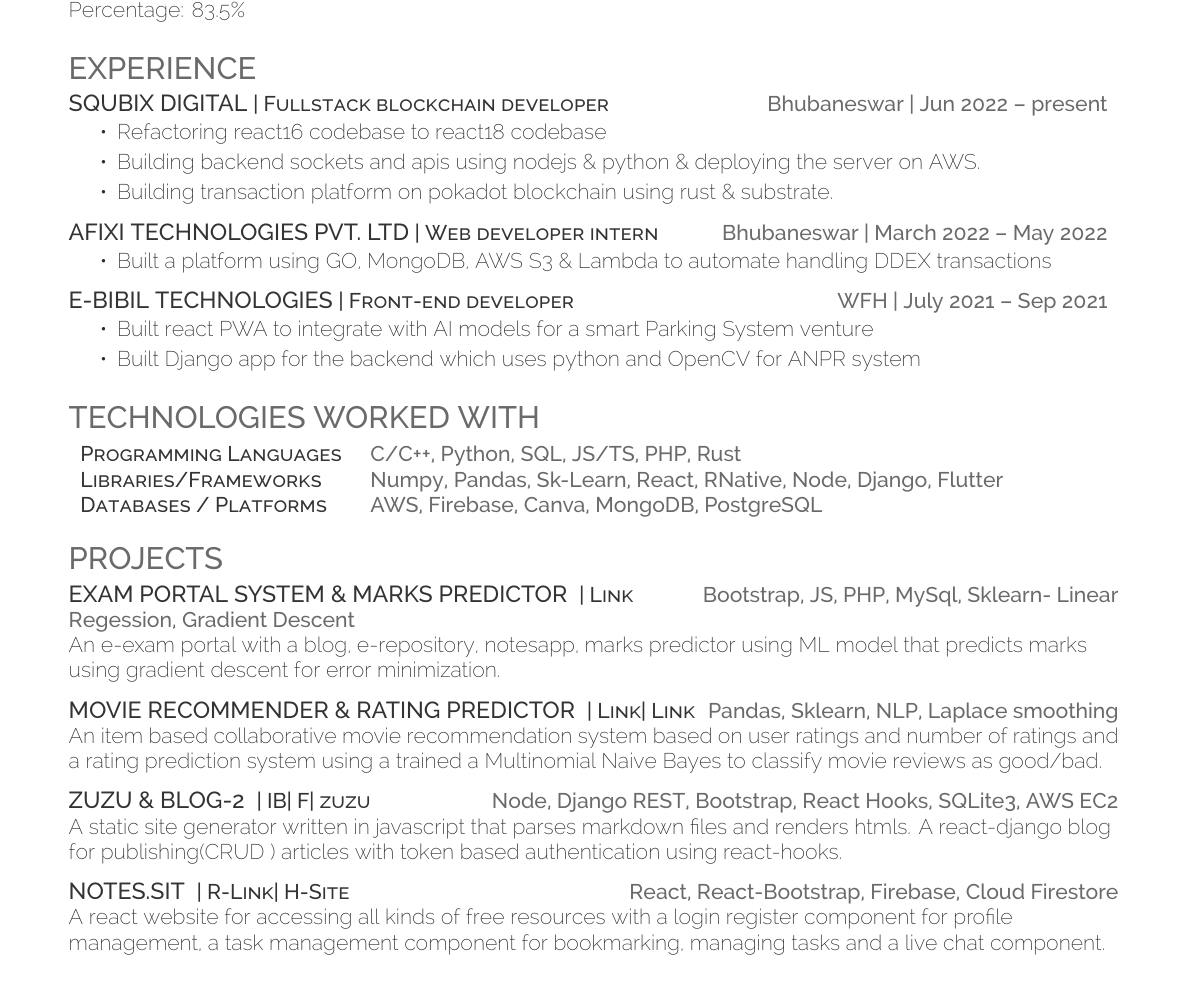
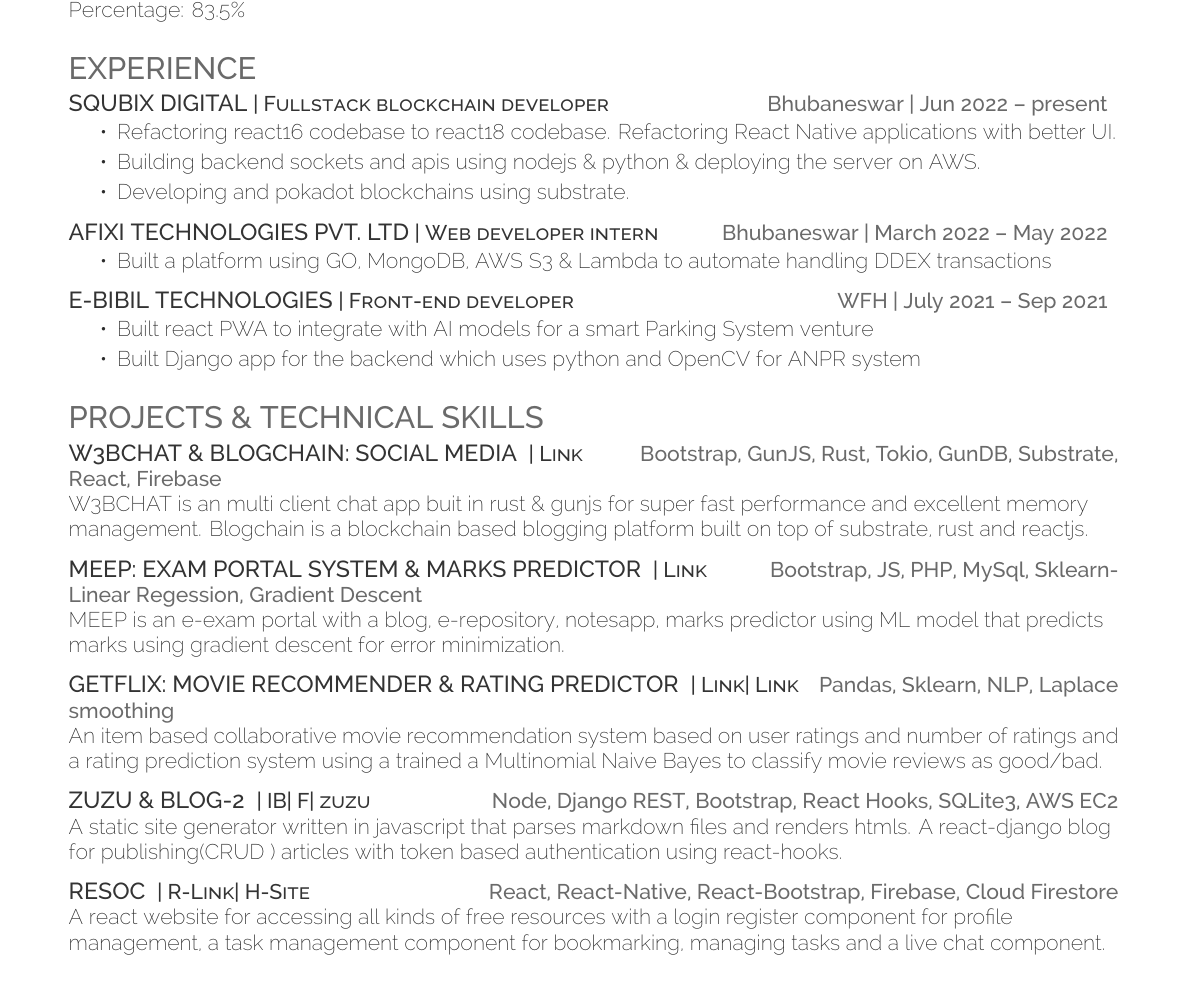
Before and after one commit to fuzzymfx/resume-latex-deedy, a LaTeX CV (resume.tex): part of the page, cut so that both start at the same text. Compiled offline with XeLaTeX.

Commit message:
Update resume.pdf

```diff
--- a/resume.tex
+++ b/resume.tex
@@ -85,9 +85,9 @@
        \section{Experience}
        \runsubsection{\href{http://squibix.com/}{Squbix Digital}}\descript{| Fullstack blockchain developer}\hfill \location{Bhubaneswar | Jun 2022 – present}
            \begin{tightemize}
-            \item Refactoring react16 codebase to react18 codebase
+            \item Refactoring react16 codebase to react18 codebase. Refactoring React Native applications with better UI.
             \item Building backend sockets and apis using nodejs \& python \& deploying the server on AWS.
-            \item Building transaction platform on pokadot blockchain using rust \& substrate.
+            \item Developing and pokadot blockchains using substrate.
            \end{tightemize}
            \sectionsep
        \runsubsection{\href{https://www.afixi.com/}{Afixi Technologies Pvt. LTD}}\descript{| Web developer intern}\hfill \location{Bhubaneswar | March 2022 – May 2022}
@@ -106,29 +106,34 @@
 %     Skills
 %
 %%%%%%%%%%%%%%%%%%%%%%%%%%%%%%%%%%%%%%
-\section{Technologies worked with}
-\raggedright
-\begin{tabular}{ l l }
-\descript{Programming Languages} & {\location{C/C++, Python, SQL, JS/TS, PHP, Rust}} \\
-\descript{Libraries/Frameworks} & {\location{Numpy, Pandas, Sk-Learn, React, RNative, Node, Django, Flutter}} \\
-\descript{Databases / Platforms} & {\location{AWS, Firebase, Canva, MongoDB, PostgreSQL}} \\
-\end{tabular}
-\sectionsep
+% \section{Technologies worked with}
+% \raggedright
+% \begin{tabular}{ l l }
+% \descript{Programming Languages} & {\location{C/C++, Python, SQL, JS/TS, PHP, Rust}} \\
+% \descript{Libraries/Frameworks} & {\location{Numpy, Pandas, Sk-Learn, React, RNative, Node, Django, Flutter}} \\
+% \descript{Databases / Platforms} & {\location{AWS, Firebase, Canva, MongoDB, PostgreSQL}} \\
+% \end{tabular}
+% \sectionsep
 %%%%%%%%%%%%%%%%%%%%%%%%%%%%%%%%%%%%%%
 %
 %     Projects
 %
 %%%%%%%%%%%%%%%%%%%%%%%%%%%%%%%%%%%%%%
-\section{Projects}
+\section{Projects \& Technical skills}
 \raggedright
 
-    \runsubsection{\large{Exam Portal System \& Marks Predictor}}
+    \runsubsection{\large{W3BCHAT \& BLOGCHAIN: Social Media}}
+    \descript{| \href{https://anubhavp.me/}{Link}}\hfill \location{Bootstrap, GunJS, Rust, Tokio, GunDB, Substrate, React, Firebase}\\
+    W3BCHAT is an multi client chat app buit in rust \& gunjs for super fast performance and excellent memory management. Blogchain is a blockchain based blogging platform built on top of substrate, rust and reactjs.\\
+    \sectionsep
+
+    \runsubsection{\large{MEEP: Exam Portal System \& Marks Predictor}}
     \descript{| \href{https://anubhavp.me/IWT_project}{Link}}\hfill \location{Bootstrap, JS, PHP, MySql, Sklearn- Linear Regession, Gradient Descent}\\
-    An e-exam portal with a blog, e-repository, notesapp, marks predictor using ML model that predicts marks using gradient descent for error minimization.\\
+    MEEP is an e-exam portal with a blog, e-repository, notesapp, marks predictor using ML model that predicts marks using gradient descent for error minimization.\\
     \sectionsep
 
 
-    \runsubsection{\large{Movie recommender \& rating predictor}}
+    \runsubsection{\large{Getflix: Movie recommender \& rating predictor}}
     \descript{| \href{https://github.com/codebotx/Movie-recommendation}{Link}{| \href{https://github.com/codebotx/Movie-rating-prediction}{Link}}}\hfill \location{Pandas, Sklearn, NLP, Laplace smoothing}\\
     An item based collaborative movie recommendation system based on user ratings and number of ratings and a rating prediction system using a trained a Multinomial Naive Bayes to classify movie reviews as good/bad.\\
     \sectionsep
@@ -141,8 +146,8 @@
     \sectionsep
 
 
-    \runsubsection{\large{Notes.SIT}}
-    \descript{| \href{https://github.com/codebotx/react-firebase-notes-app}{R-Link}{| \href{https://auth-notesapp-test.web.app/}{H-Site}}}\hfill \location{React, React-Bootstrap, Firebase, Cloud Firestore}\\
+    \runsubsection{\large{RESOC}}
+    \descript{| \href{https://github.com/codebotx/react-firebase-notes-app}{R-Link}{| \href{https://auth-notesapp-test.web.app/}{H-Site}}}\hfill \location{React, React-Native, React-Bootstrap, Firebase, Cloud Firestore}\\
     A react website for accessing all kinds of free resources with a login register component for profile management, a task management component for bookmarking, managing tasks and a live chat component.\\
     \sectionsep
 %%%%%%%%%%%%%%%%%%%%%%%%%%%%%%%%%%%%%%
```
Also changed, not shown: 3 other files.
